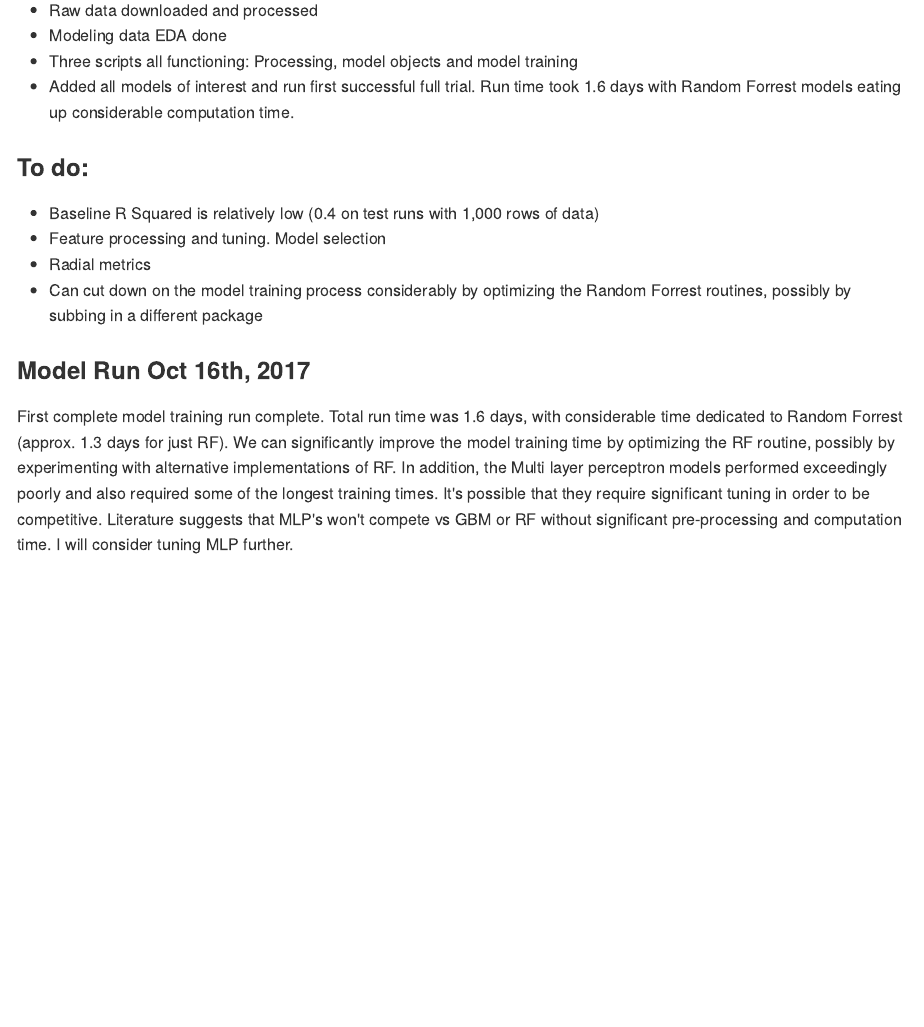
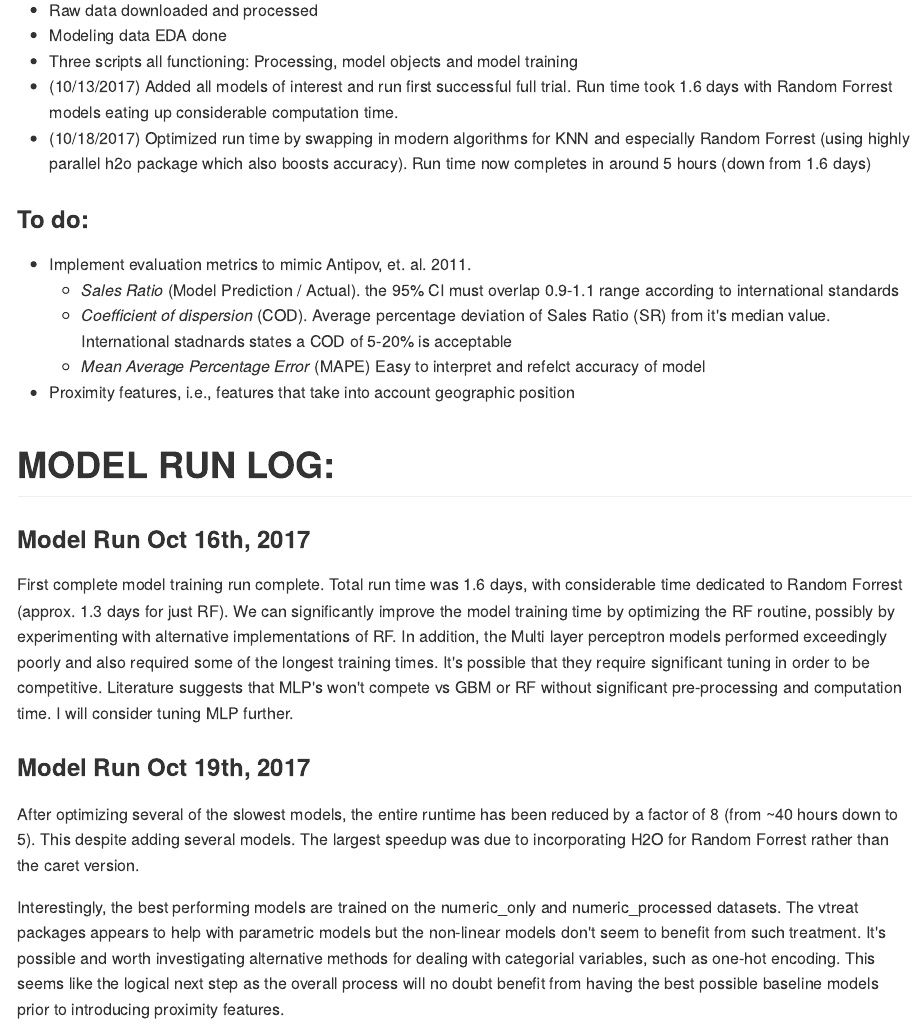
Before and after one commit to timkiely/spatially-conscious-ml-model, an R Markdown document (README.Rmd): the page in a window 1100 px wide, from 390 px down. The pictures show the output file README.md that the author committed with the source, drawn offline in the style of GitHub.

Commit message:
h2o stable

```diff
--- a/README.Rmd
+++ b/README.Rmd
@@ -17,14 +17,24 @@ Create a modeling data set with NYC sales data. To enrich features, we want to m
 - Raw data downloaded and processed
 - Modeling data EDA done
 - Three scripts all functioning: Processing, model objects and model training
-- Added all models of interest and run first successful full trial. Run time took 1.6 days with Random Forrest models eating up considerable computation time.
+- (10/13/2017) Added all models of interest and run first successful full trial. Run time took 1.6 days with Random Forrest models eating up considerable computation time.
+- (10/18/2017) Optimized run time by swapping in modern algorithms for KNN and especially Random Forrest (using highly parallel h2o package which also boosts accuracy). Run time now completes in around 5 hours (down from 1.6 days)
 
 ### To do:
-- Baseline R Squared is relatively low (0.4 on test runs with 1,000 rows of data)
-- Feature processing and tuning. Model selection
-- Radial metrics
-- Can cut down on the model training process considerably by optimizing the Random Forrest routines, possibly by subbing in a different package
+- Implement evaluation metrics to mimic Antipov, et. al. 2011.
+    - *Sales Ratio* (Model Prediction / Actual). the 95% CI must overlap 0.9-1.1 range according to international standards
+    - *Coefficient of dispersion* (COD). Average percentage deviation of Sales Ratio (SR) from it's median value. International stadnards states a COD of 5-20% is acceptable
+    - *Mean Average Percentage Error* (MAPE) Easy to interpret and refelct accuracy of model
+- Proximity features, i.e., features that take into account geographic position
+
+# MODEL RUN LOG:
 
 ### Model Run Oct 16th, 2017
 
 First complete model training run complete. Total run time was 1.6 days, with considerable time dedicated to Random Forrest (approx. 1.3 days for just RF). We can significantly improve the model training time by optimizing the RF routine, possibly by experimenting with alternative implementations of RF. In addition, the Multi layer perceptron models performed exceedingly poorly and also required some of the longest training times. It's possible that they require significant tuning in order to be competitive. Literature suggests that MLP's won't compete vs GBM or RF without significant pre-processing and computation time. I will consider tuning MLP further.
+
+### Model Run Oct 19th, 2017
+
+After optimizing several of the slowest models, the entire runtime has been reduced by a factor of 8 (from ~40 hours down to 5). This despite adding several models. The largest speedup was due to incorporating H2O for Random Forrest rather than the caret version.
+
+Interestingly, the best performing models are trained on the numeric_only and numeric_processed datasets. The vtreat packages appears to help with parametric models but the non-linear models don't seem to benefit from such treatment. It's possible and worth investigating alternative methods for dealing with categorial variables, such as one-hot encoding. This seems like the logical next step as the overall process will no doubt benefit from having the best possible baseline models prior to introducing proximity features.
```
Also changed, not shown: R/05b-par-comparing-models.R (+2 -2 lines), README.md, 1 other file.
